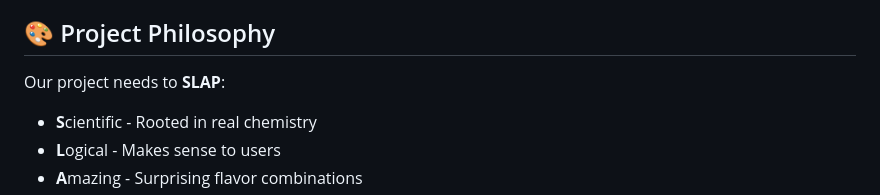
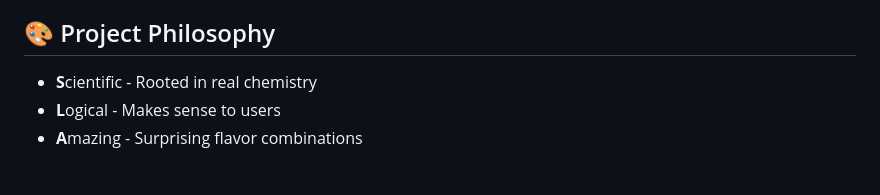
Before and after one commit to pennywa/the-flavor-lab, a Markdown page: README.md, the part around the change. Drawn GitHub-style; blank space fills up the shorter version.

```diff
--- a/README.md
+++ b/README.md
@@ -50,7 +50,6 @@ It's the essential tool for chefs, mixologists, and ambitious home cooks who wan
 
 ## 🎨 Project Philosophy
 
-Our project needs to **SLAP**:
 - **S**cientific - Rooted in real chemistry
 - **L**ogical - Makes sense to users
 - **A**mazing - Surprising flavor combinations
```
